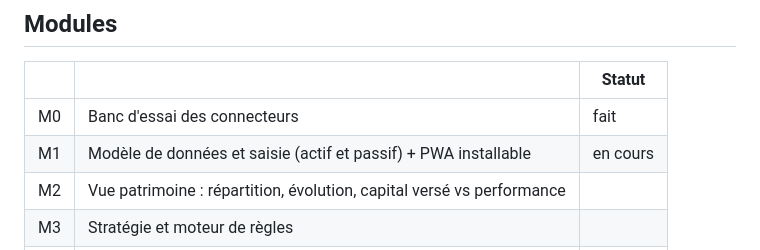
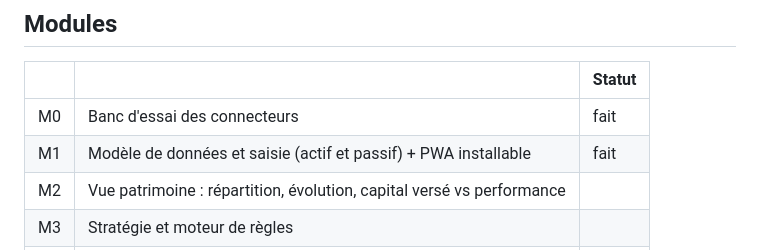
Before and after one commit to shoka-i/patrimoine, a Markdown page: CLAUDE.md, the part around the change. GitHub-like rendering.

Commit message:
M1 validé sur téléphone : statut passé à fait
Co-Authored-By: Claude Sonnet 5.5 <noreply@anthropic.com>

```diff
--- a/CLAUDE.md
+++ b/CLAUDE.md
@@ -66,7 +66,7 @@ pages exhaustives.
 | | | Statut |
 |---|---|---|
 | M0 | Banc d'essai des connecteurs | fait |
-| M1 | Modèle de données et saisie (actif et passif) + PWA installable | en cours |
+| M1 | Modèle de données et saisie (actif et passif) + PWA installable | fait |
 | M2 | Vue patrimoine : répartition, évolution, capital versé vs performance | |
 | M3 | Stratégie et moteur de règles | |
 | M4 | Connecteurs de données | |
```
